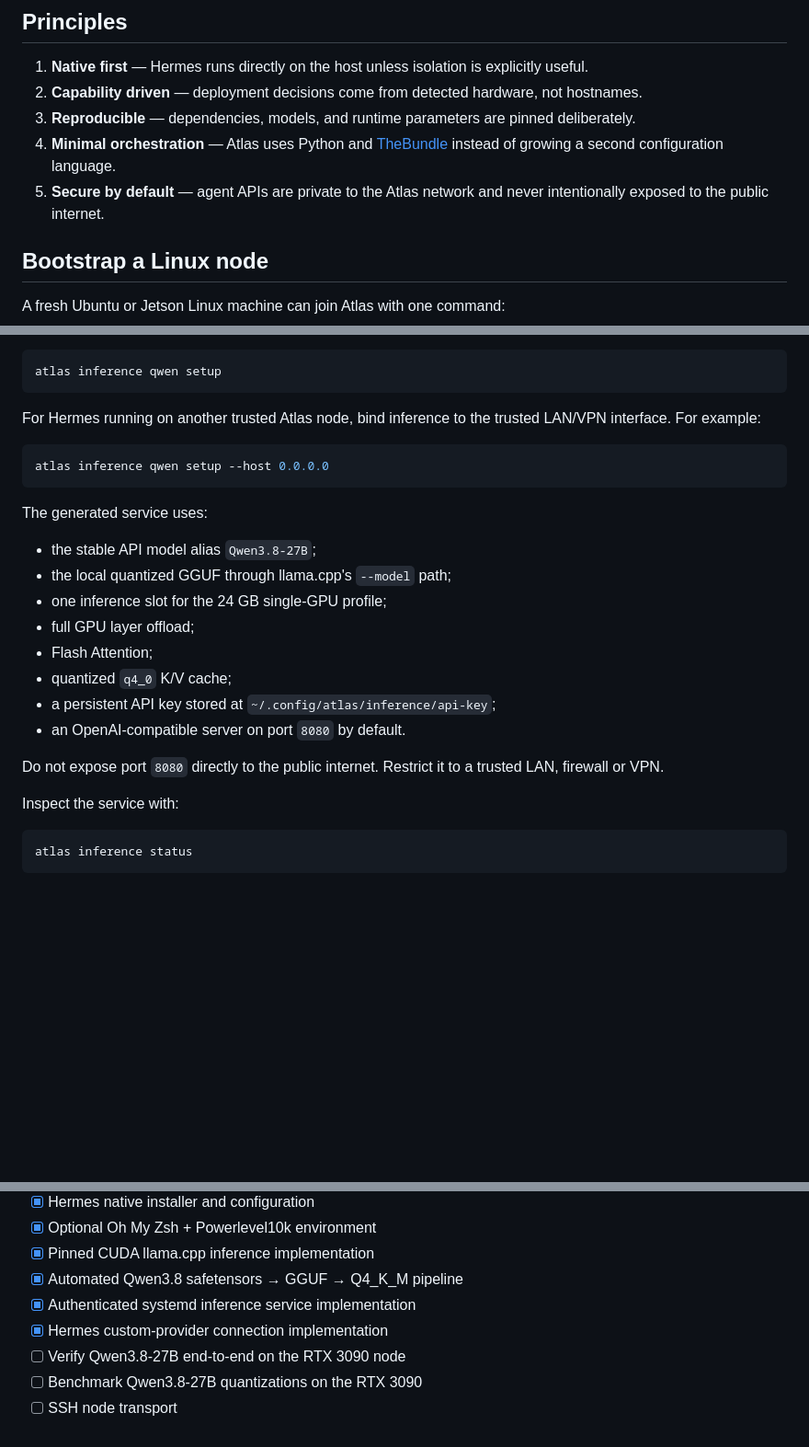
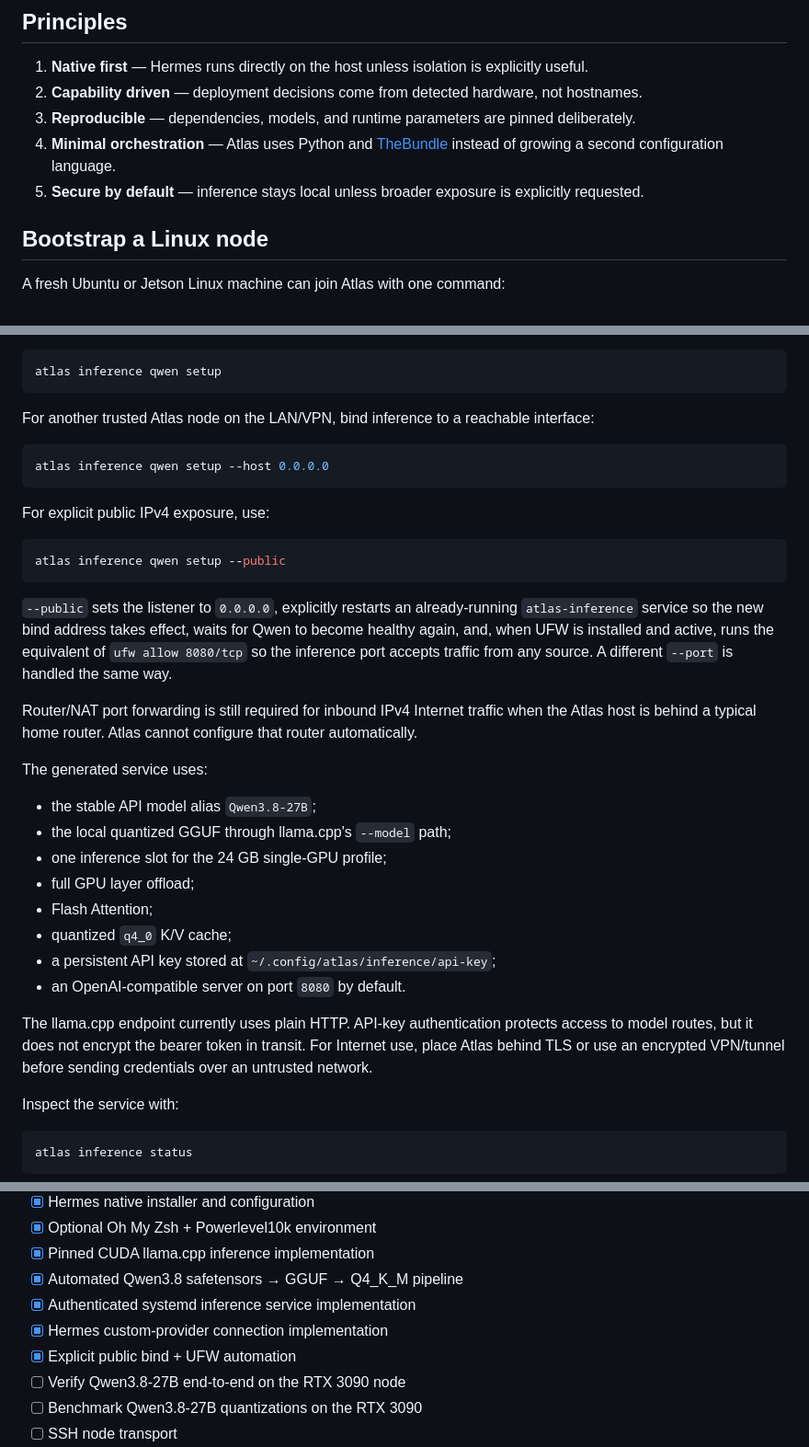
Before and after one commit to HorusElohim/Atlas, a Markdown page: README.md, 3 parts joined by grey strips. Shown at 92% size. Drawn GitHub-style; blank space fills up the shorter version.

Commit message:
Document public inference exposure

````diff
--- a/README.md
+++ b/README.md
@@ -29,7 +29,7 @@ It keeps **agent execution** and **model inference** separate:
 2. **Capability driven** — deployment decisions come from detected hardware, not hostnames.
 3. **Reproducible** — dependencies, models, and runtime parameters are pinned deliberately.
 4. **Minimal orchestration** — Atlas uses Python and [TheBundle](https://github.com/HorusElohim/TheBundle) instead of growing a second configuration language.
-5. **Secure by default** — agent APIs are private to the Atlas network and never intentionally exposed to the public internet.
+5. **Secure by default** — inference stays local unless broader exposure is explicitly requested.
 
 ## Bootstrap a Linux node
 
@@ -175,11 +175,21 @@ For a Qwen server consumed only on the same machine:
 atlas inference qwen setup
 ```
 
-For Hermes running on another trusted Atlas node, bind inference to the trusted LAN/VPN interface. For example:
+For another trusted Atlas node on the LAN/VPN, bind inference to a reachable interface:
 
 ```bash
 atlas inference qwen setup --host 0.0.0.0
 ```
+
+For explicit public IPv4 exposure, use:
+
+```bash
+atlas inference qwen setup --public
+```
+
+`--public` sets the listener to `0.0.0.0`, explicitly restarts an already-running `atlas-inference` service so the new bind address takes effect, waits for Qwen to become healthy again, and, when UFW is installed and active, runs the equivalent of `ufw allow 8080/tcp` so the inference port accepts traffic from any source. A different `--port` is handled the same way.
+
+Router/NAT port forwarding is still required for inbound IPv4 Internet traffic when the Atlas host is behind a typical home router. Atlas cannot configure that router automatically.
 
 The generated service uses:
 
@@ -192,7 +202,7 @@ The generated service uses:
 - a persistent API key stored at `~/.config/atlas/inference/api-key`;
 - an OpenAI-compatible server on port `8080` by default.
 
-Do not expose port `8080` directly to the public internet. Restrict it to a trusted LAN, firewall or VPN.
+The llama.cpp endpoint currently uses plain HTTP. API-key authentication protects access to model routes, but it does not encrypt the bearer token in transit. For Internet use, place Atlas behind TLS or use an encrypted VPN/tunnel before sending credentials over an untrusted network.
 
 Inspect the service with:
 
@@ -247,6 +257,7 @@ atlas inspect
 - [x] Automated Qwen3.8 safetensors → GGUF → Q4_K_M pipeline
 - [x] Authenticated systemd inference service implementation
 - [x] Hermes custom-provider connection implementation
+- [x] Explicit public bind + UFW automation
 - [ ] Verify Qwen3.8-27B end-to-end on the RTX 3090 node
 - [ ] Benchmark Qwen3.8-27B quantizations on the RTX 3090
 - [ ] SSH node transport
````
